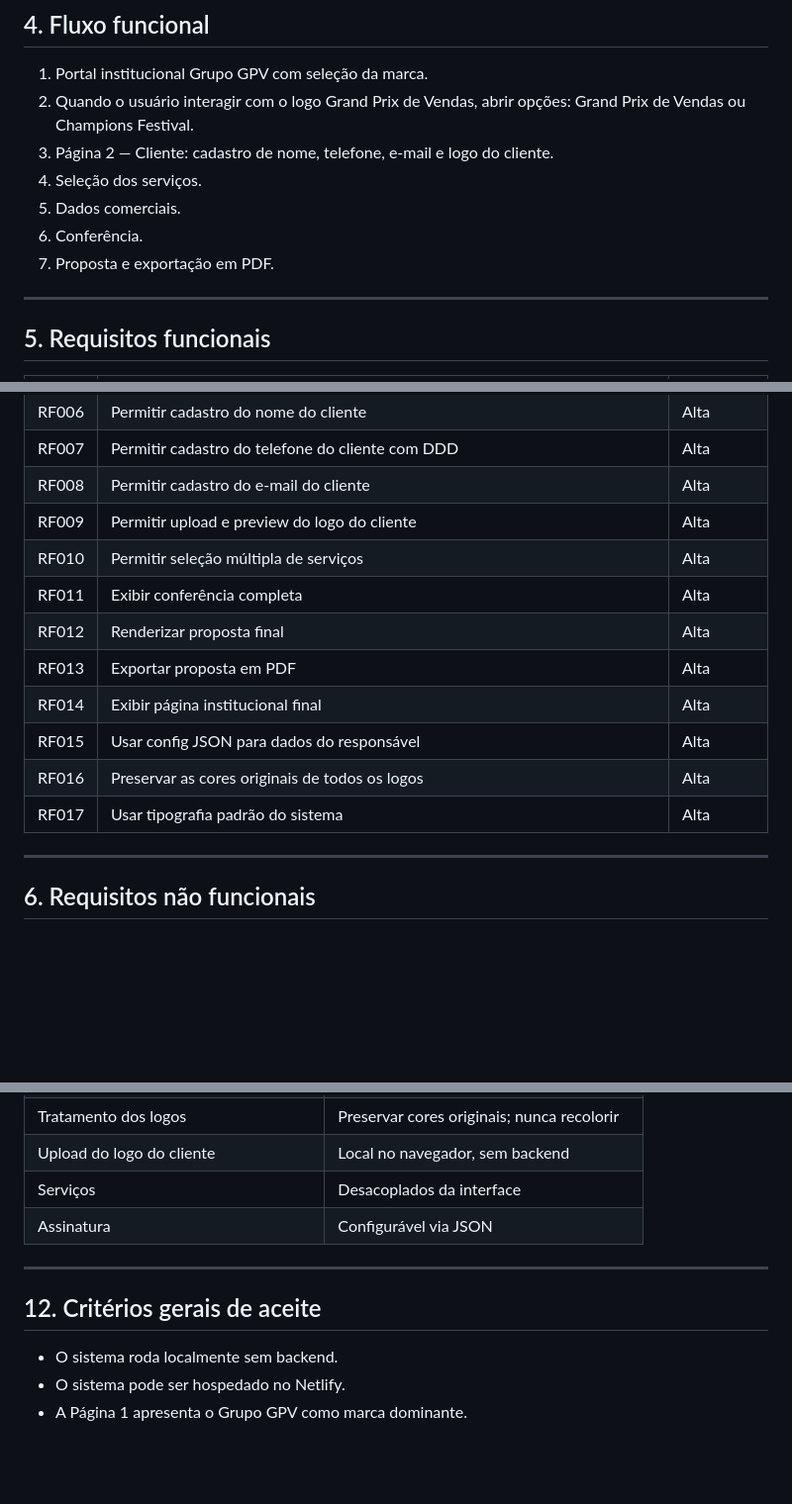
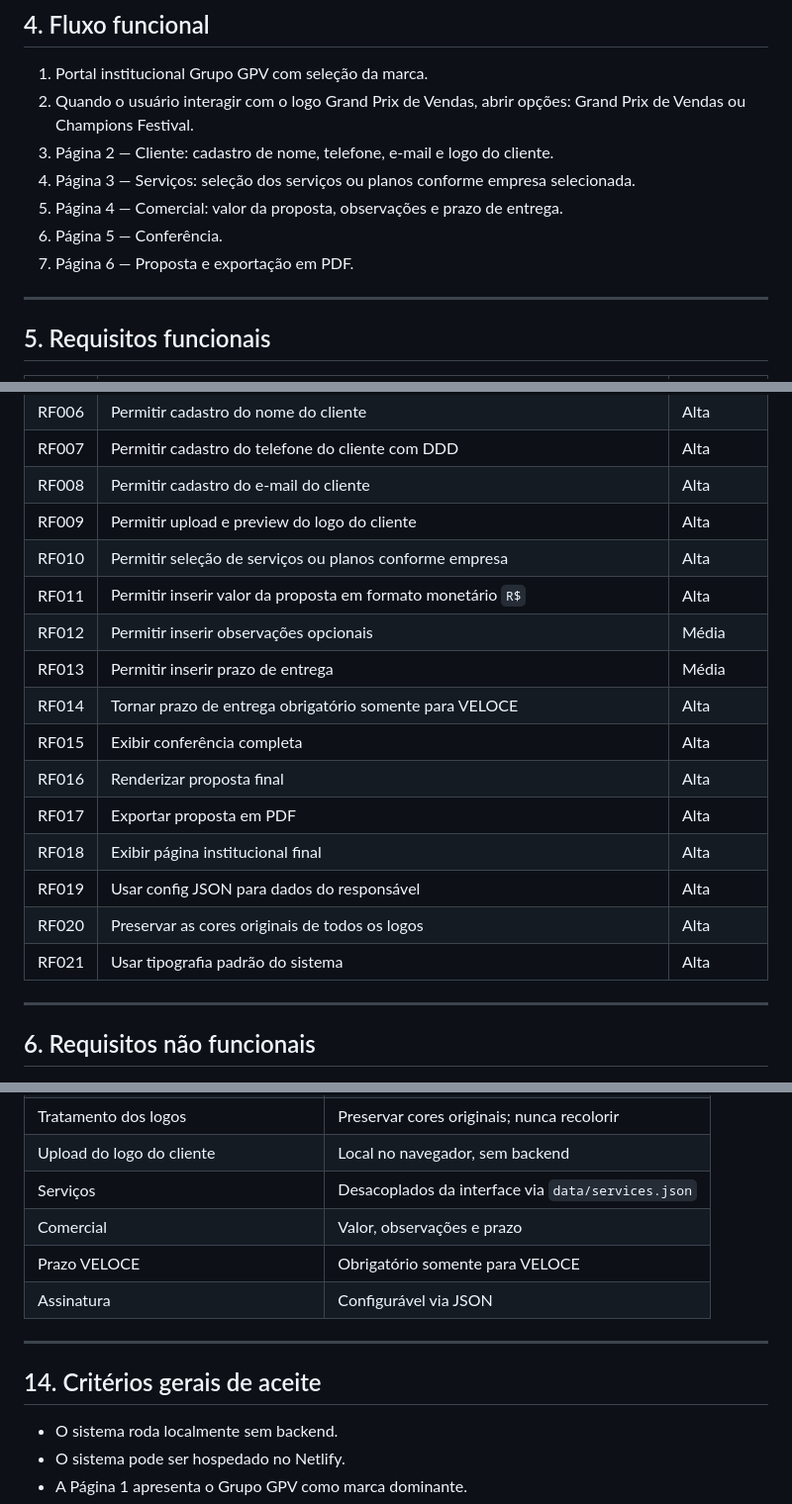
Before and after one commit to satoriadsconsultoria/GPV_Sales_Kit, a Markdown page: docs/PRD.md, 3 parts joined by grey strips. Shown at 99% size. Rendered like a GitHub page; blank space fills up the shorter version.

```diff
--- a/docs/PRD.md
+++ b/docs/PRD.md
@@ -63,10 +64,10 @@ Padronizar, acelerar e elevar o nível visual das propostas comerciais do Grupo
 1. Portal institucional Grupo GPV com seleção da marca.
 2. Quando o usuário interagir com o logo Grand Prix de Vendas, abrir opções: Grand Prix de Vendas ou Champions Festival.
 3. Página 2 — Cliente: cadastro de nome, telefone, e-mail e logo do cliente.
-4. Seleção dos serviços.
-5. Dados comerciais.
-6. Conferência.
-7. Proposta e exportação em PDF.
+4. Página 3 — Serviços: seleção dos serviços ou planos conforme empresa selecionada.
+5. Página 4 — Comercial: valor da proposta, observações e prazo de entrega.
+6. Página 5 — Conferência.
+7. Página 6 — Proposta e exportação em PDF.
 
 ---
 
@@ -83,14 +84,18 @@ Padronizar, acelerar e elevar o nível visual das propostas comerciais do Grupo
 | RF007 | Permitir cadastro do telefone do cliente com DDD | Alta |
 | RF008 | Permitir cadastro do e-mail do cliente | Alta |
 | RF009 | Permitir upload e preview do logo do cliente | Alta |
-| RF010 | Permitir seleção múltipla de serviços | Alta |
-| RF011 | Exibir conferência completa | Alta |
-| RF012 | Renderizar proposta final | Alta |
-| RF013 | Exportar proposta em PDF | Alta |
-| RF014 | Exibir página institucional final | Alta |
-| RF015 | Usar config JSON para dados do responsável | Alta |
-| RF016 | Preservar as cores originais de todos os logos | Alta |
-| RF017 | Usar tipografia padrão do sistema | Alta |
+| RF010 | Permitir seleção de serviços ou planos conforme empresa | Alta |
+| RF011 | Permitir inserir valor da proposta em formato monetário `R$` | Alta |
+| RF012 | Permitir inserir observações opcionais | Média |
+| RF013 | Permitir inserir prazo de entrega | Média |
+| RF014 | Tornar prazo de entrega obrigatório somente para VELOCE | Alta |
+| RF015 | Exibir conferência completa | Alta |
+| RF016 | Renderizar proposta final | Alta |
+| RF017 | Exportar proposta em PDF | Alta |
+| RF018 | Exibir página institucional final | Alta |
+| RF019 | Usar config JSON para dados do responsável | Alta |
+| RF020 | Preservar as cores originais de todos os logos | Alta |
+| RF021 | Usar tipografia padrão do sistema | Alta |
 
 ---
 
@@ -247,12 +314,14 @@ Essa regra vale para todas as marcas e para o logo do cliente.
 | Tipografia | Padrão do sistema |
 | Tratamento dos logos | Preservar cores originais; nunca recolorir |
 | Upload do logo do cliente | Local no navegador, sem backend |
-| Serviços | Desacoplados da interface |
+| Serviços | Desacoplados da interface via `data/services.json` |
+| Comercial | Valor, observações e prazo |
+| Prazo VELOCE | Obrigatório somente para VELOCE |
 | Assinatura | Configurável via JSON |
 
 ---
 
-## 12. Critérios gerais de aceite
+## 14. Critérios gerais de aceite
 
 - O sistema roda localmente sem backend.
 - O sistema pode ser hospedado no Netlify.
```
Also changed, not shown: other parts of docs/PRD.md (+71 -5 lines).
